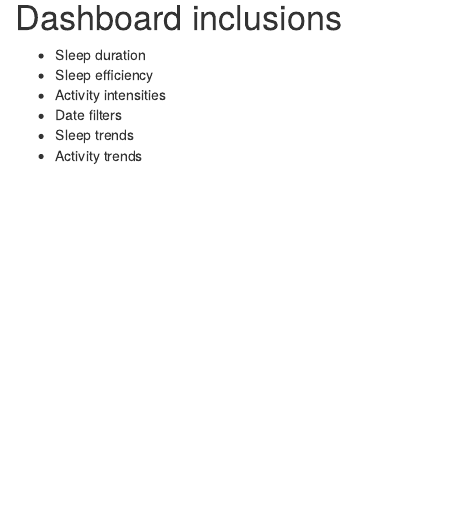
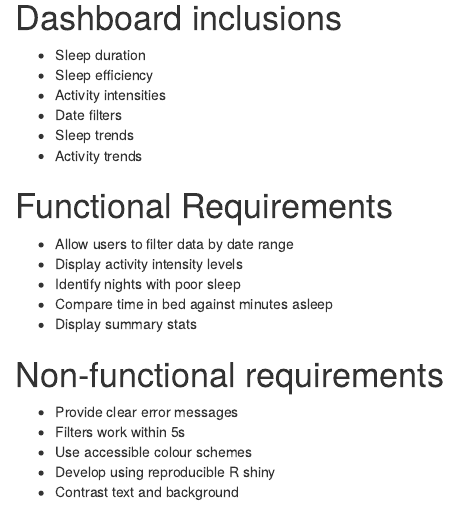
Before and after one commit to psyha12/2007_tag_task_1, an R Markdown document (EDA_4.Rmd): the page in a window 1100 px wide, from 4850 px down. Rendered offline with R 4.5, knitr and Pandoc, with nearby package versions; some code elsewhere in the file could not run offline.

Commit message:
add DB requirements

````diff
--- a/EDA_4.Rmd
+++ b/EDA_4.Rmd
@@ -2,7 +2,9 @@
 title: "EDA_4"
 author: "Arlo"
 date: "2026-10-16"
-output: html_document
+output:
+  html_document: default
+  pdf_document: default
 ---
 
 ```{r}
@@ -166,3 +168,18 @@
 - Date filters
 - Sleep trends
 - Activity trends
+
+
+# Functional Requirements
+- Allow users to filter data by date range
+- Display activity intensity levels
+- Identify nights with poor sleep
+- Compare time in bed against minutes asleep
+- Display summary stats
+
+# Non-functional requirements
+- Provide clear error messages
+- Filters work within 5s
+- Use accessible colour schemes
+- Develop using reproducible R shiny
+- Contrast text and background
````
